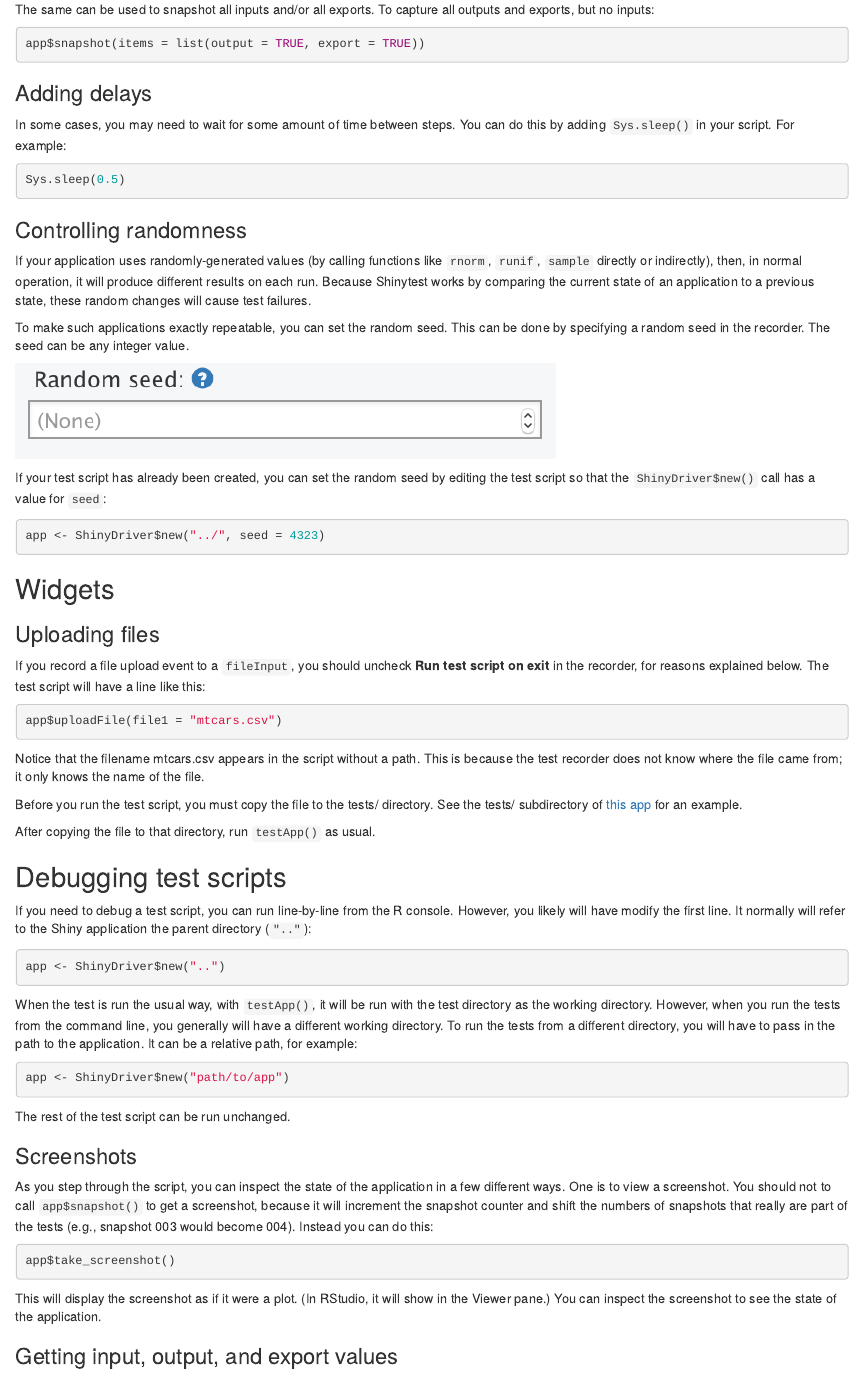
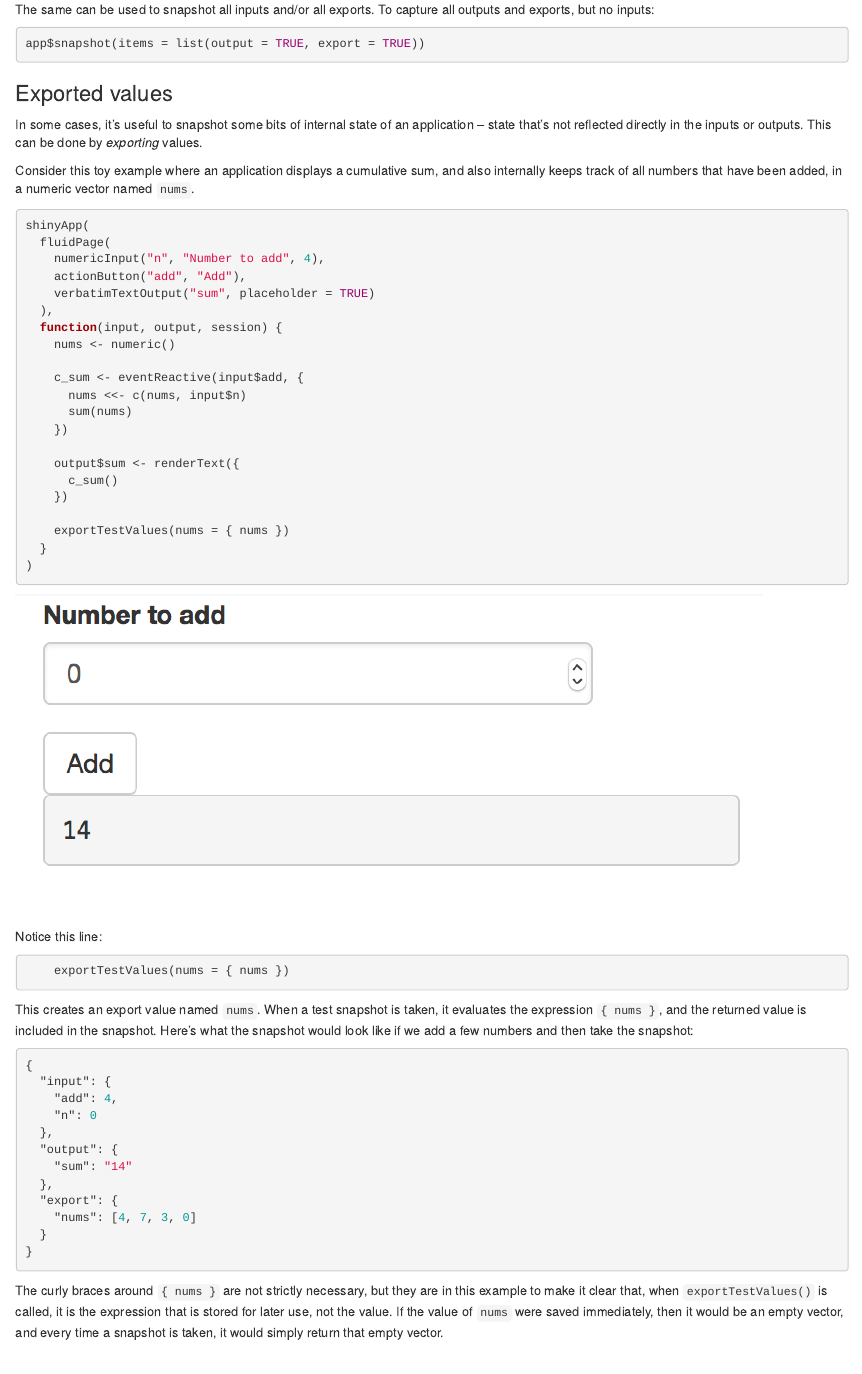
Before and after one commit to rstudio/shinytest, an R Markdown document (vignettes/in-depth.Rmd): the page in a window 1100 px wide, from 2110 px down. Rendered offline with R 4.5, knitr and Pandoc, with nearby package versions.

Commit message:
Add info about exports

````diff
--- a/vignettes/in-depth.Rmd
+++ b/vignettes/in-depth.Rmd
@@ -130,6 +130,65 @@ app$snapshot(items = list(output = TRUE, export = TRUE))
 ```
 
 
+### Exported values
+
+In some cases, it's useful to snapshot some bits of internal state of an application -- state that's not reflected directly in the inputs or outputs. This can be done by *exporting* values.
+
+Consider this toy example where an application displays a cumulative sum, and also internally keeps track of all numbers that have been added, in a numeric vector named `nums`.
+
+
+```{r}
+shinyApp(
+  fluidPage(
+    numericInput("n", "Number to add", 4),
+    actionButton("add", "Add"),
+    verbatimTextOutput("sum", placeholder = TRUE)
+  ),
+  function(input, output, session) {
+    nums <- numeric()
+
+    c_sum <- eventReactive(input$add, {
+      nums <<- c(nums, input$n)
+      sum(nums)
+    })
+
+    output$sum <- renderText({
+      c_sum()
+    })
+
+    exportTestValues(nums = { nums })
+  }
+)
+```
+
+![](screenshot-exports-app.png)
+
+Notice this line:
+
+```{r}
+    exportTestValues(nums = { nums })
+```
+
+This creates an export value named `nums`. When a test snapshot is taken, it evaluates the expression `{ nums }`, and the returned value is included in the snapshot. Here's what the snapshot would look like if we add a few numbers and then take the snapshot:
+
+```json
+{
+  "input": {
+    "add": 4,
+    "n": 0
+  },
+  "output": {
+    "sum": "14"
+  },
+  "export": {
+    "nums": [4, 7, 3, 0]
+  }
+}
+```
+
+The curly braces around `{ nums }` are not strictly necessary, but they are in this example to make it clear that, when `exportTestValues()` is called, it is the expression that is stored for later use, not the value. If the value of `nums` were saved immediately, then it would be an empty vector, and every time a snapshot is taken, it would simply return that empty vector.
+
+
 ### Adding delays
 
 In some cases, you may need to wait for some amount of time between steps. You can do this by adding `Sys.sleep()` in your script. For example:
````
Also changed, not shown: vignettes/screenshot-exports-app.png (added), 7 other files.
